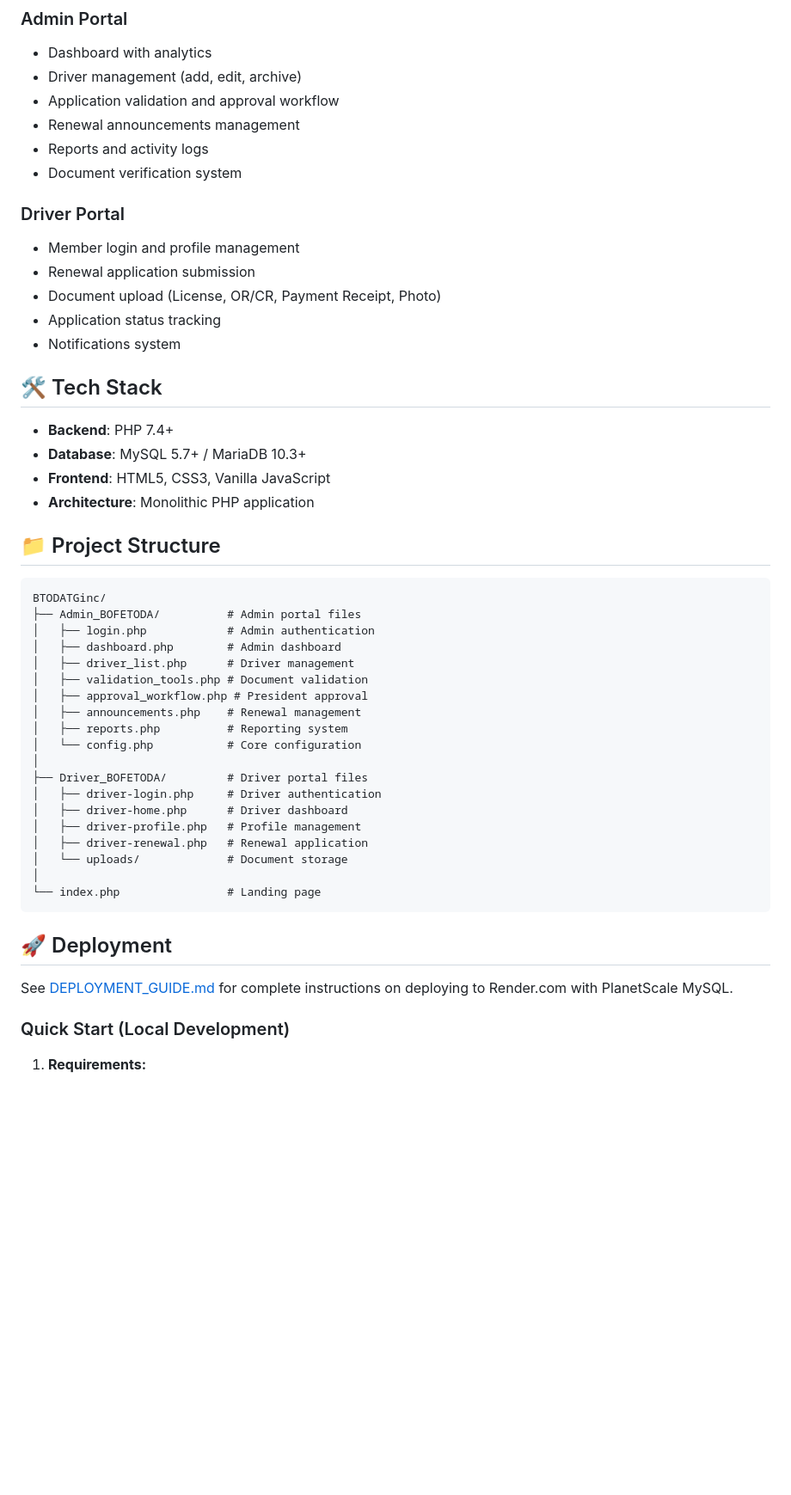
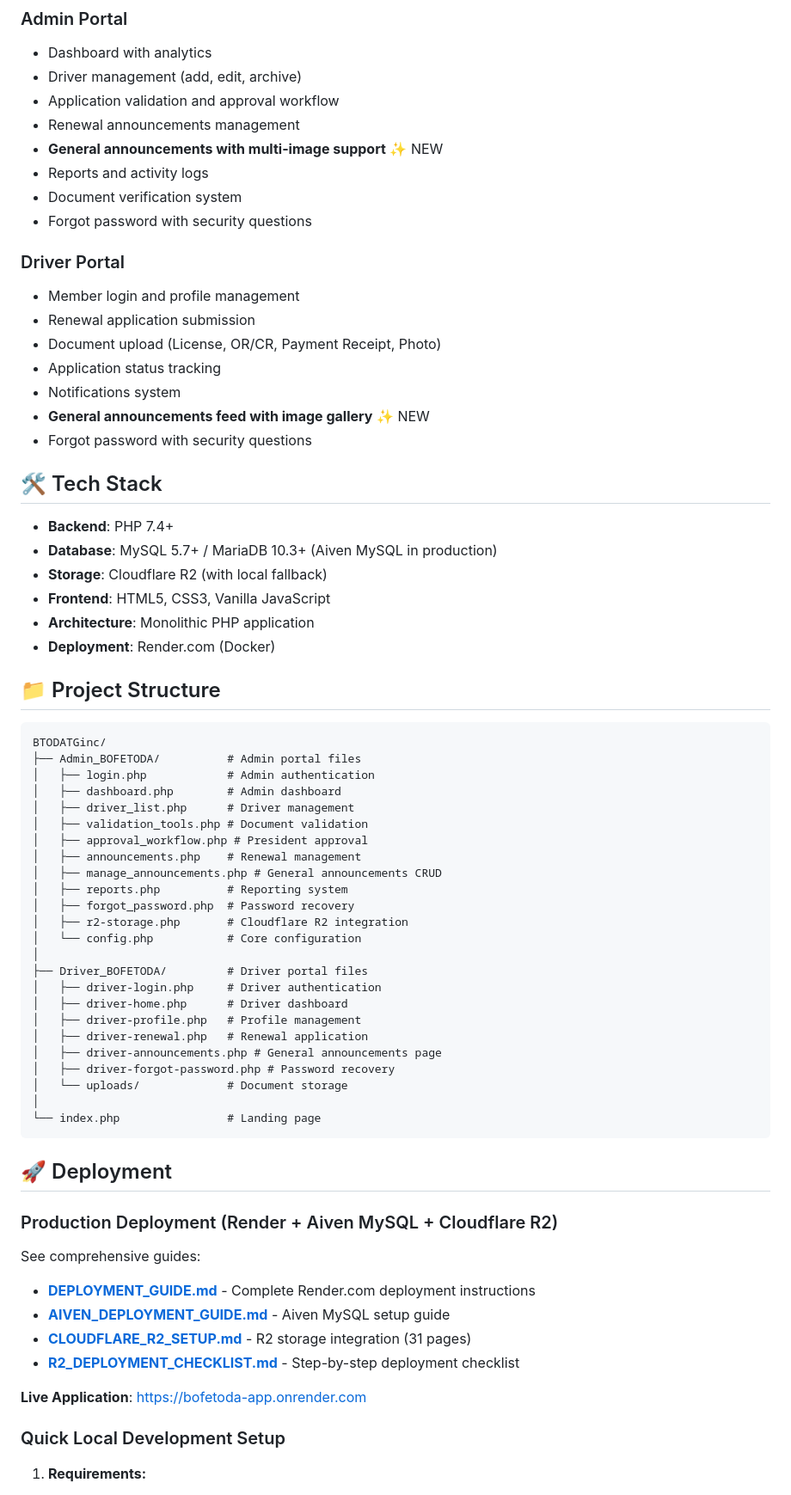
Before and after one commit to juddrussel/bofetoda-toda, a Markdown page: README.md, the part around one of its changes. Shown at 86% size. Rendered like a GitHub page; blank space fills up the shorter version.

```diff
--- a/README.md
+++ b/README.md
@@ -9,8 +9,10 @@ A web-based management system for Bocaue Federation of Tricycle Operators and Dr
 - Driver management (add, edit, archive)
 - Application validation and approval workflow
 - Renewal announcements management
+- **General announcements with multi-image support** ✨ NEW
 - Reports and activity logs
 - Document verification system
+- Forgot password with security questions
 
 ### Driver Portal
 - Member login and profile management
@@ -18,13 +20,17 @@ A web-based management system for Bocaue Federation of Tricycle Operators and Dr
 - Document upload (License, OR/CR, Payment Receipt, Photo)
 - Application status tracking
 - Notifications system
+- **General announcements feed with image gallery** ✨ NEW
+- Forgot password with security questions
 
 ## 🛠️ Tech Stack
 
 - **Backend**: PHP 7.4+
-- **Database**: MySQL 5.7+ / MariaDB 10.3+
+- **Database**: MySQL 5.7+ / MariaDB 10.3+ (Aiven MySQL in production)
+- **Storage**: Cloudflare R2 (with local fallback)
 - **Frontend**: HTML5, CSS3, Vanilla JavaScript
 - **Architecture**: Monolithic PHP application
+- **Deployment**: Render.com (Docker)
 
 ## 📁 Project Structure
 
@@ -37,7 +43,10 @@ BTODATGinc/
 │   ├── validation_tools.php # Document validation
 │   ├── approval_workflow.php # President approval
 │   ├── announcements.php    # Renewal management
+│   ├── manage_announcements.php # General announcements CRUD
 │   ├── reports.php          # Reporting system
+│   ├── forgot_password.php  # Password recovery
+│   ├── r2-storage.php       # Cloudflare R2 integration
 │   └── config.php           # Core configuration
 │
 ├── Driver_BOFETODA/         # Driver portal files
@@ -45,6 +54,8 @@ BTODATGinc/
 │   ├── driver-home.php      # Driver dashboard
 │   ├── driver-profile.php   # Profile management
 │   ├── driver-renewal.php   # Renewal application
+│   ├── driver-announcements.php # General announcements page
+│   ├── driver-forgot-password.php # Password recovery
 │   └── uploads/             # Document storage
 │
 └── index.php                # Landing page
@@ -52,9 +63,17 @@ BTODATGinc/
 
 ## 🚀 Deployment
 
-See [DEPLOYMENT_GUIDE.md](DEPLOYMENT_GUIDE.md) for complete instructions on deploying to Render.com with PlanetScale MySQL.
+### Production Deployment (Render + Aiven MySQL + Cloudflare R2)
 
-### Quick Start (Local Development)
+See comprehensive guides:
+- **[DEPLOYMENT_GUIDE.md](DEPLOYMENT_GUIDE.md)** - Complete Render.com deployment instructions
+- **[AIVEN_DEPLOYMENT_GUIDE.md](AIVEN_DEPLOYMENT_GUIDE.md)** - Aiven MySQL setup guide
+- **[CLOUDFLARE_R2_SETUP.md](CLOUDFLARE_R2_SETUP.md)** - R2 storage integration (31 pages)
+- **[R2_DEPLOYMENT_CHECKLIST.md](R2_DEPLOYMENT_CHECKLIST.md)** - Step-by-step deployment checklist
+
+**Live Application**: https://bofetoda-app.onrender.com
+
+### Quick Local Development Setup
 
 1. **Requirements:**
    - PHP 7.4 or higher
```
Also changed, not shown: other parts of README.md (+92 -15 lines).
